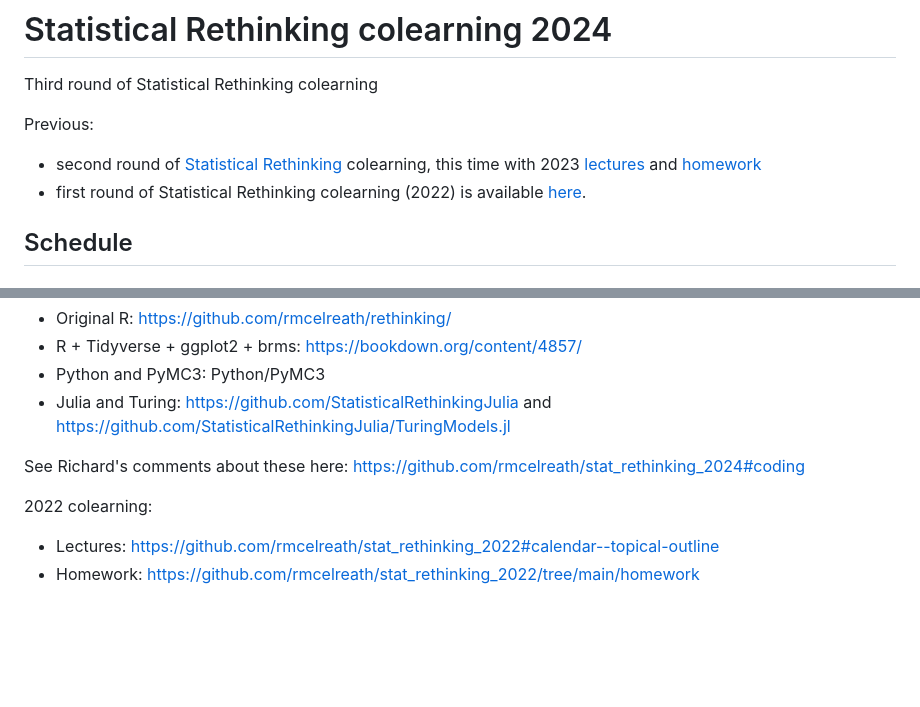
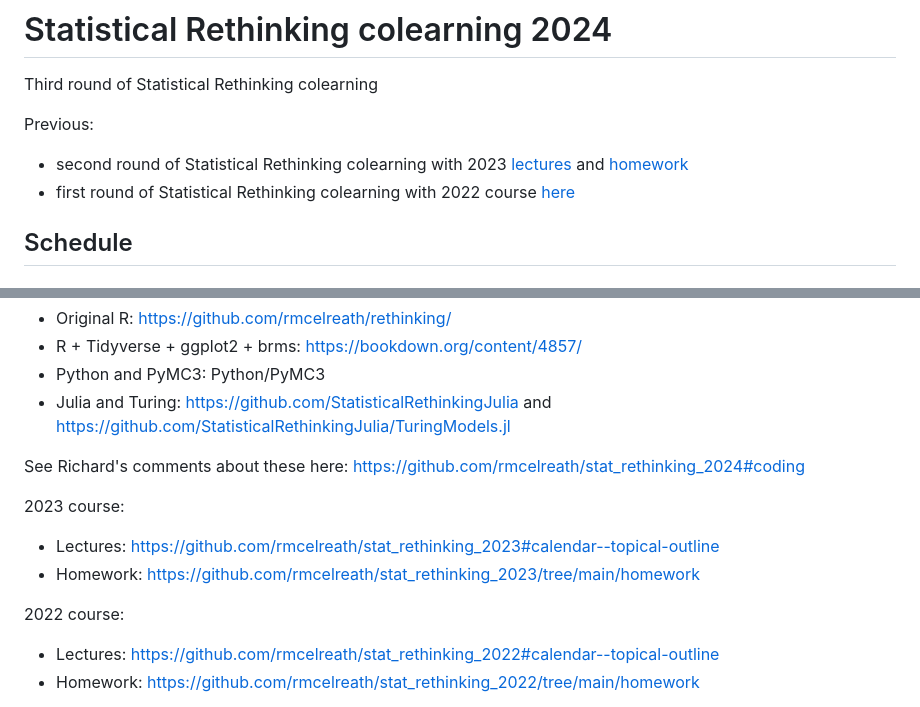
Before and after one commit to robitalec/statistical-rethinking-colearning-2024, a Markdown page: README.md, 2 parts joined by grey strips. Rendered like a GitHub page; blank space fills up the shorter version.

Commit message:
resources

```diff
--- a/README.md
+++ b/README.md
@@ -4,10 +4,9 @@ Third round of Statistical Rethinking colearning
 
 Previous:
 
-- second round of [Statistical Rethinking](https://github.com/rmcelreath/stat_rethinking_2023) colearning,
-this time with 2023 [lectures](https://www.youtube.com/playlist?list=PLDcUM9US4XdPz-KxHM4XHt7uUVGWWVSus) and
+- second round of Statistical Rethinking colearning with 2023 [lectures](https://www.youtube.com/playlist?list=PLDcUM9US4XdPz-KxHM4XHt7uUVGWWVSus) and
 [homework](https://github.com/rmcelreath/stat_rethinking_2023/tree/main/homework)
-- first round of Statistical Rethinking colearning (2022) is available [here](https://github.com/robitalec/statistical-rethinking-colearning-2022).
+- first round of Statistical Rethinking colearning with 2022 course [here](https://github.com/robitalec/statistical-rethinking-colearning-2022)
 
 ## Schedule
 
@@ -55,8 +54,12 @@ Additional material using other packages or languages
 
 See Richard's comments about these here: https://github.com/rmcelreath/stat_rethinking_2024#coding
 
+2023 course:
 
-2022 colearning:
+* Lectures: https://github.com/rmcelreath/stat_rethinking_2023#calendar--topical-outline
+* Homework: https://github.com/rmcelreath/stat_rethinking_2023/tree/main/homework
+
+2022 course:
 
 * Lectures: https://github.com/rmcelreath/stat_rethinking_2022#calendar--topical-outline
 * Homework: https://github.com/rmcelreath/stat_rethinking_2022/tree/main/homework
```
Also changed, not shown: other parts of README.md (+0 -2 lines).
